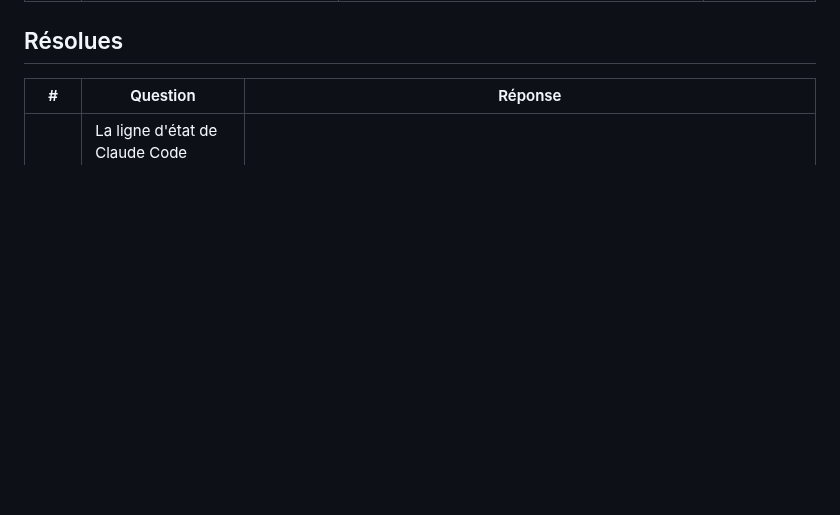
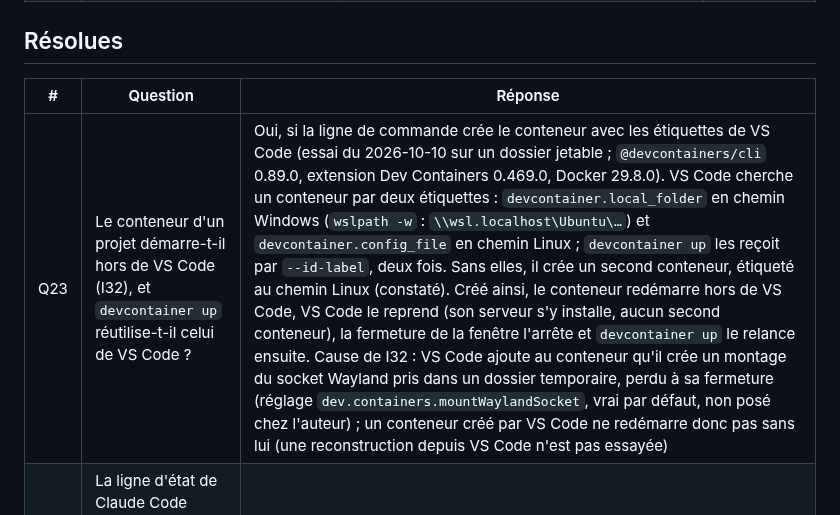
Before and after one commit to Movida/holarch-socle, a Markdown page: arbre/questions.md, the part around one of its changes. GitHub-like rendering; blank space fills up the shorter version.

Commit message:
Résoudre Q23 : conteneur créé par la CLI aux étiquettes de VS Code
Co-Authored-By: Claude Opus 5.5 <noreply@anthropic.com>

```diff
--- a/arbre/questions.md
+++ b/arbre/questions.md
@@ -20,6 +19,7 @@
 
 | # | Question | Réponse |
 |---|---|---|
+| Q23 | Le conteneur d'un projet démarre-t-il hors de VS Code (I32), et `devcontainer up` réutilise-t-il celui de VS Code ? | Oui, si la ligne de commande crée le conteneur avec les étiquettes de VS Code (essai du 2026-10-10 sur un dossier jetable ; `@devcontainers/cli` 0.89.0, extension Dev Containers 0.469.0, Docker 29.8.0). VS Code cherche un conteneur par deux étiquettes : `devcontainer.local_folder` en chemin Windows (`wslpath -w` : `\\wsl.localhost\Ubuntu\…`) et `devcontainer.config_file` en chemin Linux ; `devcontainer up` les reçoit par `--id-label`, deux fois. Sans elles, il crée un second conteneur, étiqueté au chemin Linux (constaté). Créé ainsi, le conteneur redémarre hors de VS Code, VS Code le reprend (son serveur s'y installe, aucun second conteneur), la fermeture de la fenêtre l'arrête et `devcontainer up` le relance ensuite. Cause de I32 : VS Code ajoute au conteneur qu'il crée un montage du socket Wayland pris dans un dossier temporaire, perdu à sa fermeture (réglage `dev.containers.mountWaylandSocket`, vrai par défaut, non posé chez l'auteur) ; un conteneur créé par VS Code ne redémarre donc pas sans lui (une reconstruction depuis VS Code n'est pas essayée) |
 | Q29 | La ligne d'état de Claude Code tourne-t-elle dans une session distante (Remote Control) et dans l'extension VS Code, pour que le relevé du quota suive toutes les sessions ? | Non (essai du 2026-10-09, Claude Code 2.1.295, ligne d'état posée au compte le temps de l'essai puis retirée) : aucun relevé de la session distante ouverte (lancée en `claude --print`), ni d'une session neuve ouverte depuis l'application, ni d'une session de l'extension VS Code ; le même script lancé à la main relève le quota. La ligne d'état ne tourne que dans le terminal : I34 cherche une autre source. |
 | Q30 | Au site de travail, où Desktop est l'outil principal, les règles de l'arbre atteignent-elles Desktop, ou l'auteur les redit-il ? | Non (auteur, 2026-10-09) : Desktop y accède surtout aux outils MCP de HOLARCH ; les consignes de ses projets de Desktop pallient les règles absentes, recopiées à la main. Suite : I35. |
 | Q25 | Dans une session ouverte depuis l'application sur un serveur Remote Control : les crochets (début et fin de tour, notification) se déclenchent-ils, le mode de permission du serveur s'applique-t-il, et l'archivage depuis l'application arrête-t-il le processus de la session ? | oui pour les trois, sauf la notification (2026-10-09, crochets témoins posés le temps de l'essai dans `.claude/settings.local.json`, Claude Code 2.1.295) : `SessionStart` (`startup`), `UserPromptSubmit` (aussi pour une notification de tâche de fond injectée), `PreToolUse` et `Stop` (entrée : `last_assistant_message`) se déclenchent ; le serveur passe son mode à la session (`--permission-mode auto`) ; archivée depuis l'application, la session reçoit `SessionEnd` (`reason: other`) et son processus s'arrête dans la seconde. Aucune `Notification` dans les 70 s d'attente qui ont suivi la fin du tour : l'attente se lit depuis `Stop`. Un crochet ajouté au fichier vaut aussitôt pour une session déjà ouverte. `CLAUDE_EFFORT` n'arrive qu'aux crochets d'outil et à `Stop`. L'effort d'une session distante vient de son ouverture, pas du réglage du poste (`max` puis `medium` observés, `xhigh` réglé) |
```
Also changed, not shown: other parts of arbre/questions.md (+0 -1 lines).
